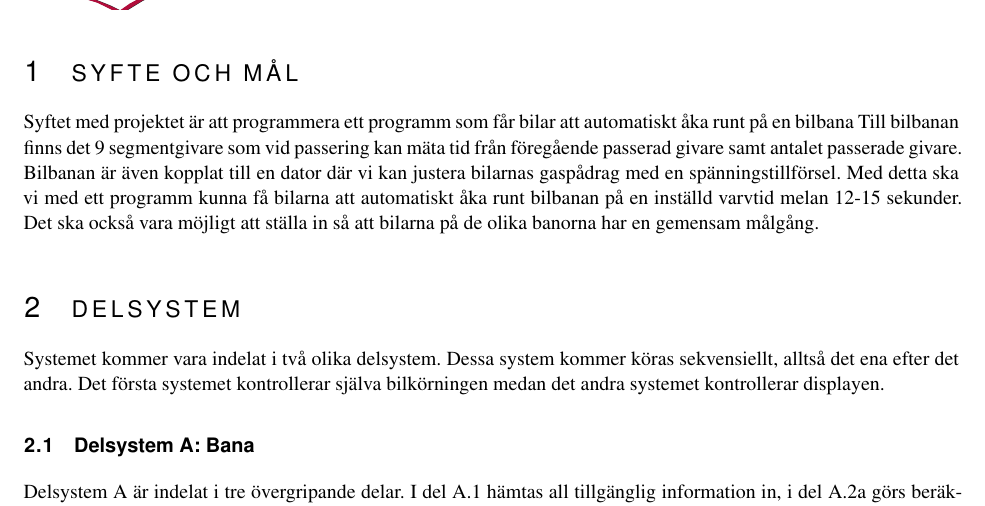
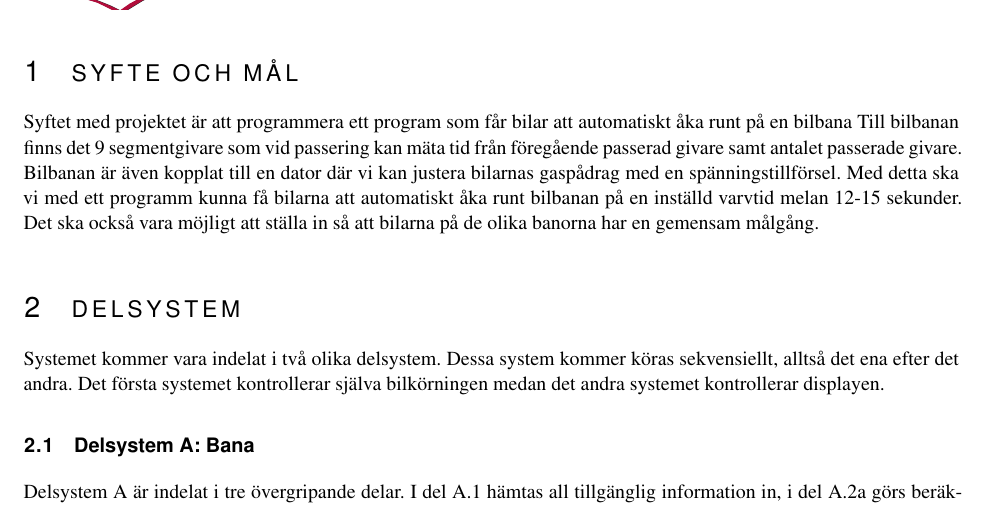
Before and after one commit to sornas/tfyy51, a LaTeX document (Dokument/Designspec/root.tex, which reads Dokument/Designspec/syfte.tex): part of page 5 of 6, cut so that both start at the same text. Compiled offline with pdfLaTeX.

Commit message:
Ändrade en felstavning på program

```diff
--- a/Dokument/Designspec/syfte.tex
+++ b/Dokument/Designspec/syfte.tex
@@ -1,5 +1,5 @@
 \section{Syfte och mål}
-Syftet med projektet är att programmera ett programm som får bilar att automatiskt åka runt på en bilbana
+Syftet med projektet är att programmera ett program som får bilar att automatiskt åka runt på en bilbana
 Till bilbanan finns det 9 segmentgivare som vid passering kan mäta tid från föregående passerad givare samt antalet passerade givare.
 Bilbanan är även kopplat till en dator där vi kan justera bilarnas gaspådrag med en spänningstillförsel.
 Med detta ska vi med ett programm kunna få bilarna att automatiskt åka runt bilbanan på en inställd varvtid melan 12-15 sekunder.
```
